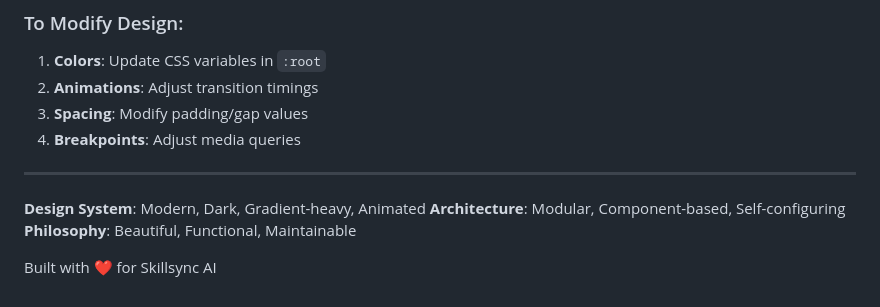
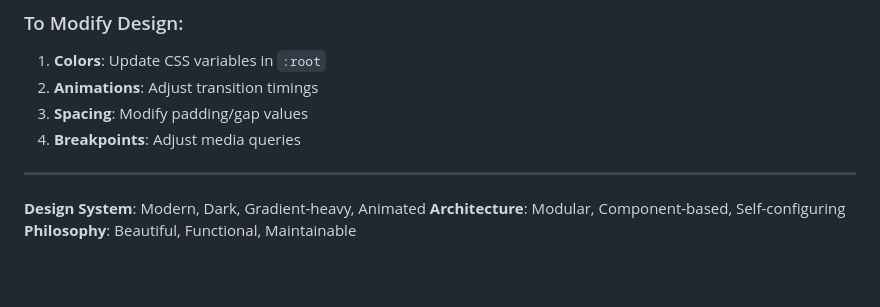
Before and after one commit to Niravcanvas/SKILLSYNC, a Markdown page: README.md, the part around the change. Drawn GitHub-style; blank space fills up the shorter version.

```diff
--- a/README.md
+++ b/README.md
@@ -768,5 +768,3 @@ Every interaction is delightful:
 **Design System**: Modern, Dark, Gradient-heavy, Animated
 **Architecture**: Modular, Component-based, Self-configuring
 **Philosophy**: Beautiful, Functional, Maintainable
-
-Built with ❤️ for Skillsync AI
```
